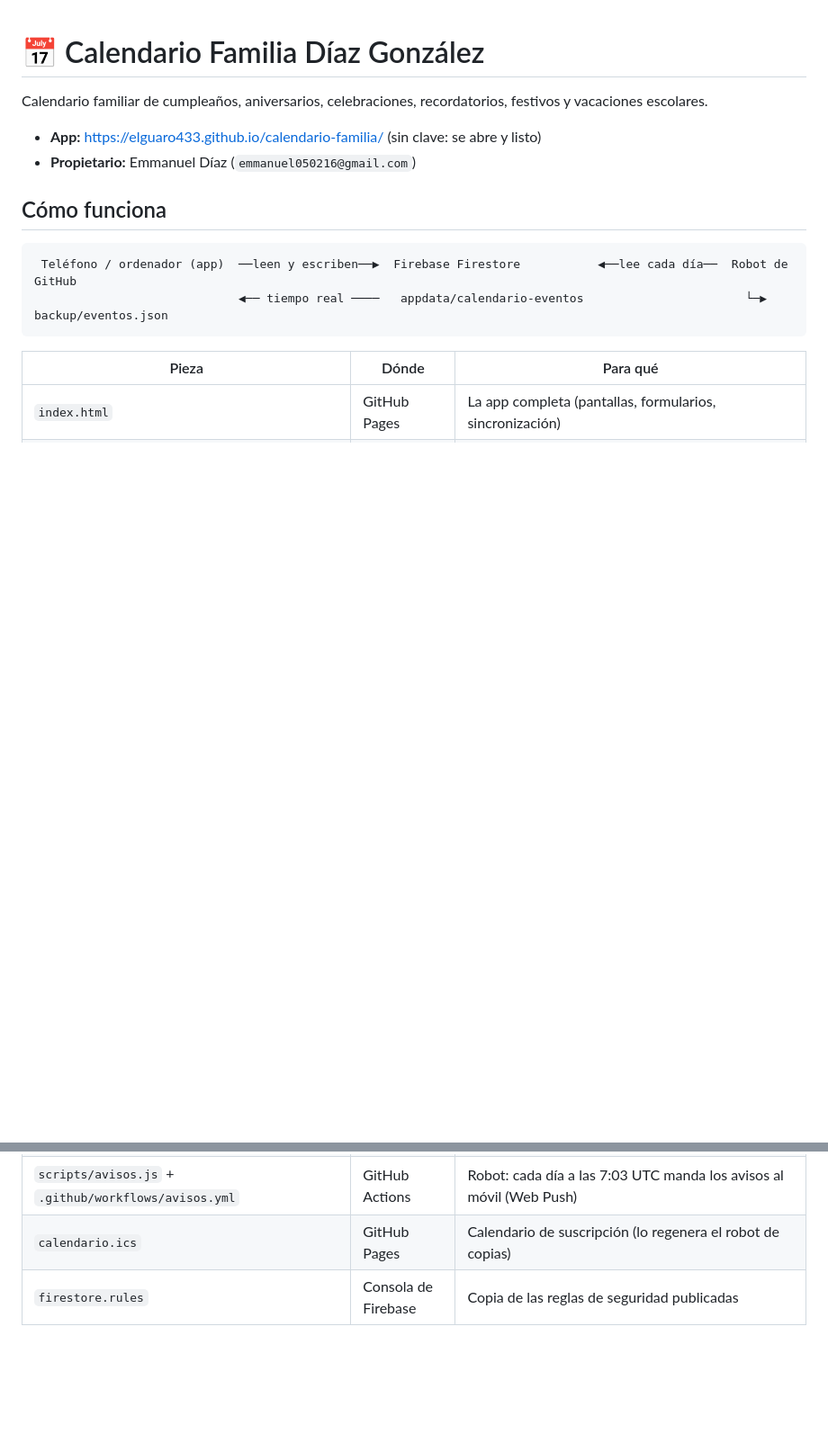
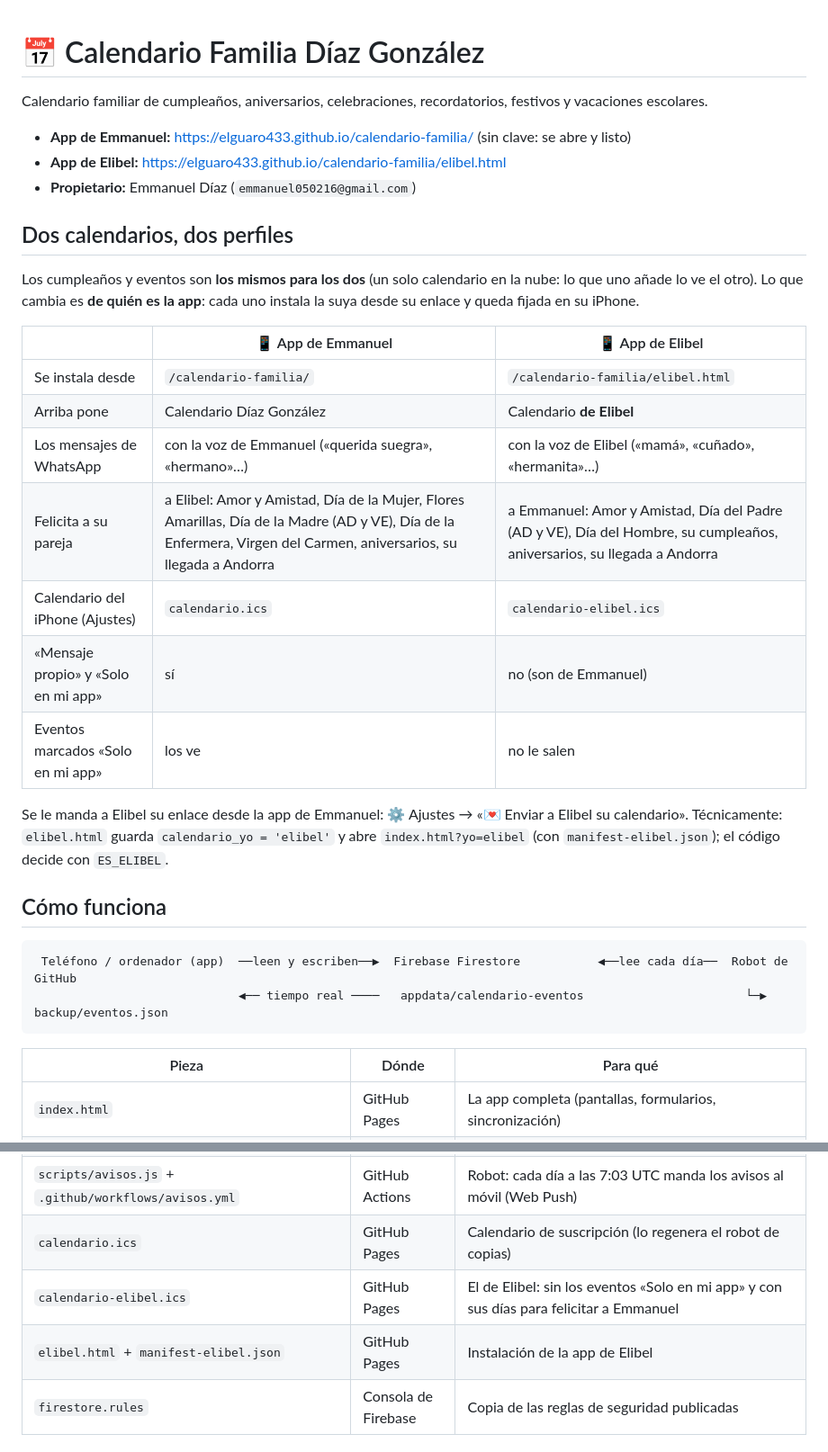
Before and after one commit to elguaro433/calendario-familia, a Markdown page: README.md, 2 parts joined by grey strips. Shown at 90% size. GitHub-like rendering; blank space fills up the shorter version.

```diff
--- a/README.md
+++ b/README.md
@@ -2,8 +2,27 @@
 
 Calendario familiar de cumpleaños, aniversarios, celebraciones, recordatorios, festivos y vacaciones escolares.
 
-- **App:** https://elguaro433.github.io/calendario-familia/ (sin clave: se abre y listo)
+- **App de Emmanuel:** https://elguaro433.github.io/calendario-familia/ (sin clave: se abre y listo)
+- **App de Elibel:** https://elguaro433.github.io/calendario-familia/elibel.html
 - **Propietario:** Emmanuel Díaz (`emmanuel050216@gmail.com`)
+
+## Dos calendarios, dos perfiles
+
+Los cumpleaños y eventos son **los mismos para los dos** (un solo calendario en la nube: lo que uno añade lo ve el otro).
+Lo que cambia es **de quién es la app**: cada uno instala la suya desde su enlace y queda fijada en su iPhone.
+
+| | 📱 App de Emmanuel | 📱 App de Elibel |
+|---|---|---|
+| Se instala desde | `/calendario-familia/` | `/calendario-familia/elibel.html` |
+| Arriba pone | Calendario Díaz González | Calendario **de Elibel** |
+| Los mensajes de WhatsApp | con la voz de Emmanuel («querida suegra», «hermano»…) | con la voz de Elibel («mamá», «cuñado», «hermanita»…) |
+| Felicita a su pareja | a Elibel: Amor y Amistad, Día de la Mujer, Flores Amarillas, Día de la Madre (AD y VE), Día de la Enfermera, Virgen del Carmen, aniversarios, su llegada a Andorra | a Emmanuel: Amor y Amistad, Día del Padre (AD y VE), Día del Hombre, su cumpleaños, aniversarios, su llegada a Andorra |
+| Calendario del iPhone (Ajustes) | `calendario.ics` | `calendario-elibel.ics` |
+| «Mensaje propio» y «Solo en mi app» | sí | no (son de Emmanuel) |
+| Eventos marcados «Solo en mi app» | los ve | no le salen |
+
+Se le manda a Elibel su enlace desde la app de Emmanuel: ⚙️ Ajustes → «💌 Enviar a Elibel su calendario».
+Técnicamente: `elibel.html` guarda `calendario_yo = 'elibel'` y abre `index.html?yo=elibel` (con `manifest-elibel.json`); el código decide con `ES_ELIBEL`.
 
 ## Cómo funciona
 
@@ -20,6 +39,8 @@ Calendario familiar de cumpleaños, aniversarios, celebraciones, recordatorios,
 | `scripts/copia-seguridad.js` + `.github/workflows/copia-seguridad.yml` | GitHub Actions | Robot: cada día guarda `backup/eventos.json` (sin los números de WhatsApp: el repositorio es público) |
 | `scripts/avisos.js` + `.github/workflows/avisos.yml` | GitHub Actions | Robot: cada día a las 7:03 UTC manda los avisos al móvil (Web Push) |
 | `calendario.ics` | GitHub Pages | Calendario de suscripción (lo regenera el robot de copias) |
+| `calendario-elibel.ics` | GitHub Pages | El de Elibel: sin los eventos «Solo en mi app» y con sus días para felicitar a Emmanuel |
+| `elibel.html` + `manifest-elibel.json` | GitHub Pages | Instalación de la app de Elibel |
 | `firestore.rules` | Consola de Firebase | Copia de las reglas de seguridad publicadas |
 
 ### Qué muestra el calendario
```
Also changed, not shown: CLAUDE.md (+61 -23 lines).
